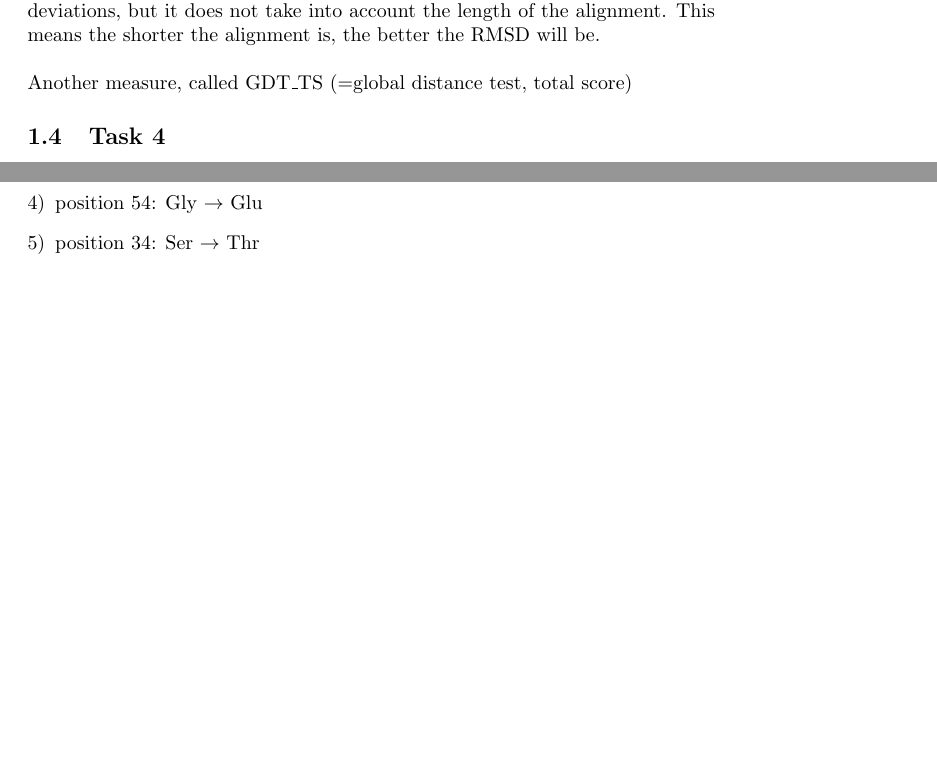
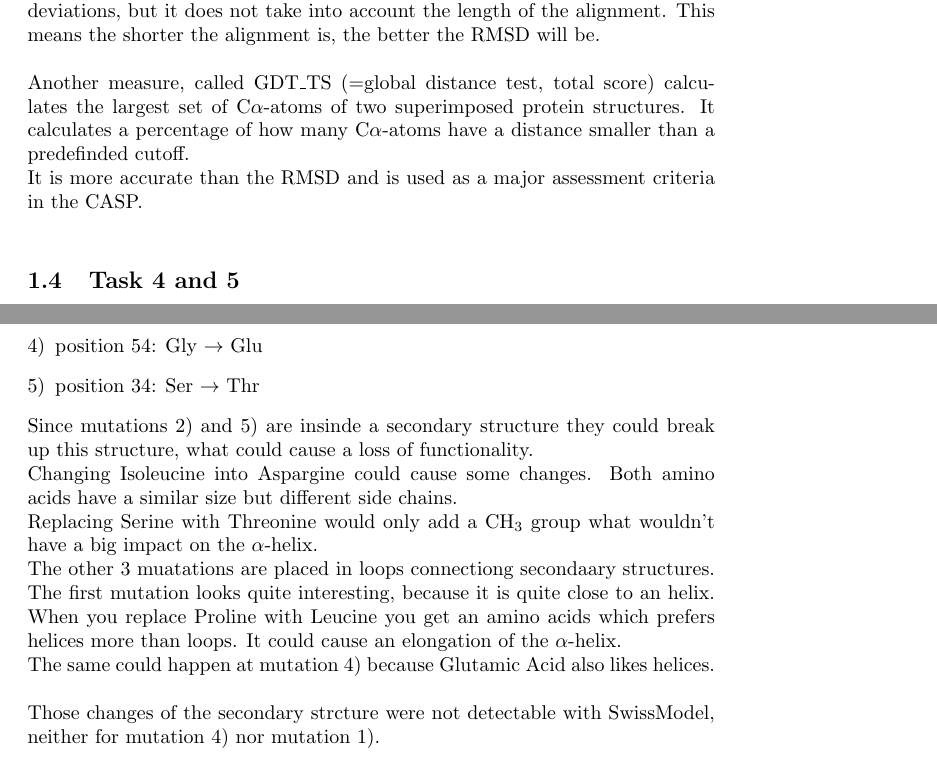
Before and after one commit to Jo-B-314/structural_bioinfo, a LaTeX problem sheet (assignment04/theory.tex): two parts of pages 2 and 3 of 3, joined at a grey line, cut so that both start at the same text, the shorter picture padded with empty space. Compiled offline with pdfLaTeX.

Commit message:
finished theory

```diff
--- a/assignment04/theory.tex
+++ b/assignment04/theory.tex
@@ -37,9 +37,10 @@ When it comes to modelling of 3 dimensional protein structure we want to be able
 Where $v = (v_1,..,v_n)$ is the first protein with n amino acids, w the second protein and $vi = (v_{ix}, v_{iy}, v_{iz})$ consists of the coordinates of the i-th \ce{C\alpha}-atom in v (respectively w). \newline
 Since RMSD weights all atoms equally it is very sensitive to local structure deviations, but it does not take into account the length of the alignment. This means the shorter the alignment is, the better the RMSD will be. \newline
 \newline
-Another measure, called GDT\_TS (=global distance test, total score)
+Another measure, called GDT\_TS (=global distance test, total score) calculates the largest set of \ce{C\alpha}-atoms of two superimposed protein structures. It calculates a percentage of how many \ce{C\alpha}-atoms have a distance smaller than a predefinded cutoff. \newline
+It is more accurate than the RMSD and is used as a major assessment criteria in the CASP.\newline
 
-\subsection{Task 4}
+\subsection{Task 4 and 5}
 We were looking at the protein \textit{TNF-alpha} which is secreted by activated macrophages. It causes the necrosis of tumors (what the name already indicates) but it also plays a role in different signaling pathways.\newline
 The top 5 missense mutations are the following:\newline
 \includegraphics[height=15ex, width=450pt]{mutations.png}
@@ -58,6 +58,11 @@ The numbers indicate the mutations by their allele frequency,
 	\item position 34: Ser $\rightarrow$ Thr
 \end{enumerate}
 
-
-
+\noindent Since mutations 2) and 5) are insinde a secondary structure they could break up this structure, what could cause a loss of functionality. \newline
+Changing Isoleucine into Aspargine could cause some changes. Both amino acids have a similar size but different side chains. \newline
+Replacing Serine with Threonine would only add a \ce{CH3} group what wouldn't have a big impact on the \ce{\alpha}-helix.\newline
+The other 3 muatations are placed in loops connectiong secondaary structures. The first mutation looks quite interesting, because it is quite close to an helix. When you replace Proline with Leucine you get an amino acids which prefers helices more than loops. It could cause an elongation of the \ce{\alpha}-helix. \newline
+The same could happen at mutation 4) because Glutamic Acid also likes helices.\newline
+\newline
+Those changes of the secondary strcture were not detectable with SwissModel, neither for mutation 4) nor mutation 1).
 \end{document}
```
Also changed, not shown: assignment04/theory.pdf, assignment04/theory.tex (5 more changed lines).
